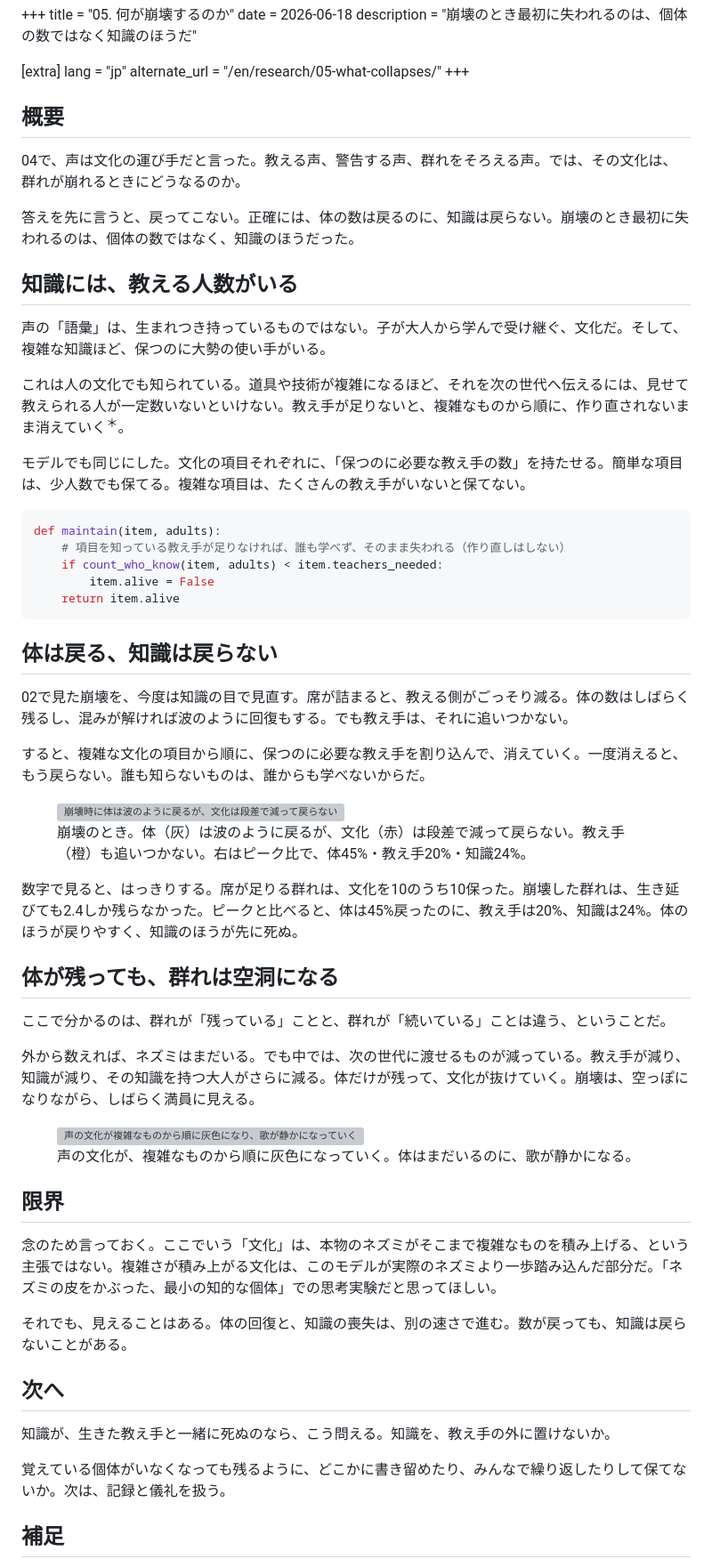
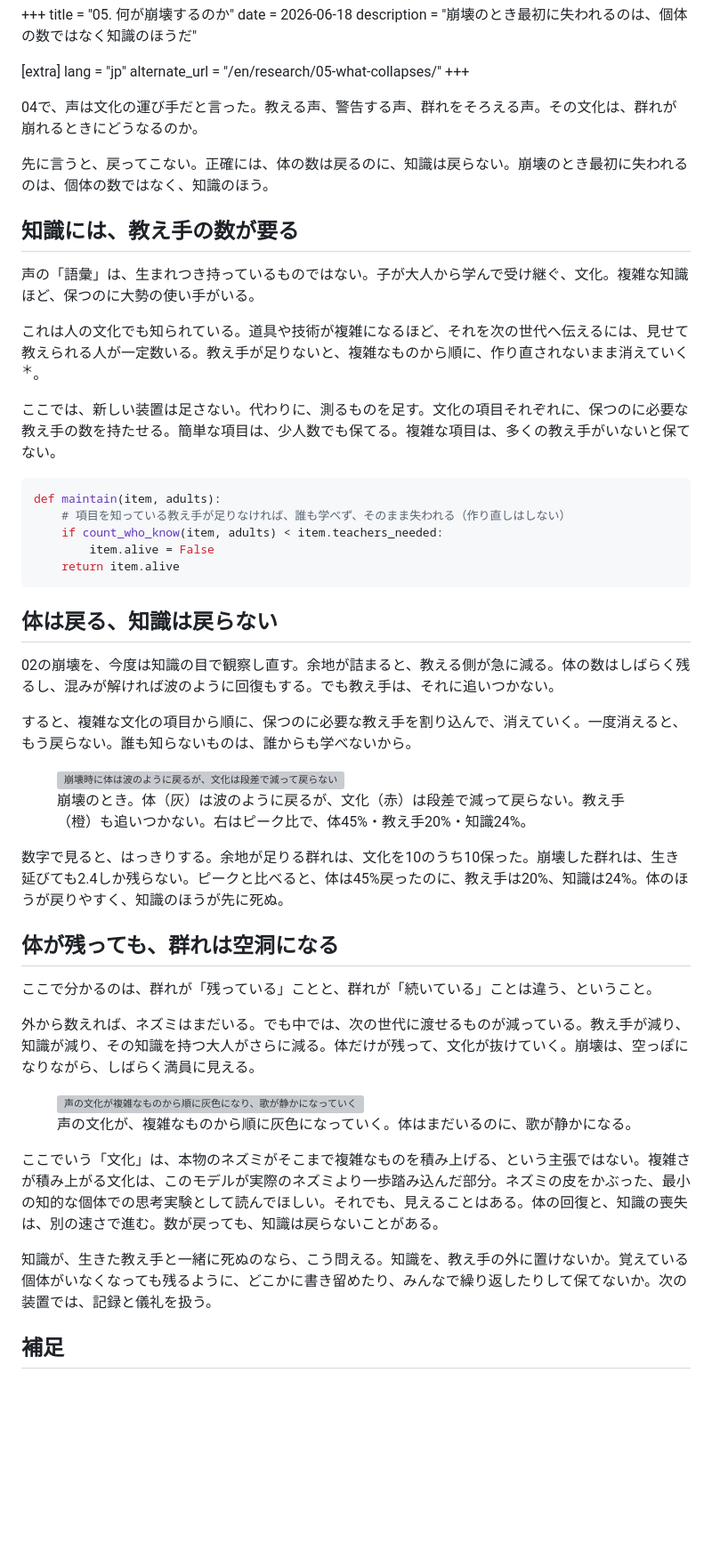
Before and after one commit to midorikawa-dev/midorikawa.me, a Markdown page: content/research/05_what_collapses.md, the part around the change. Shown at 89% size. Rendered like a GitHub page; blank space fills up the shorter version; grey boxes are pictures that could not be loaded.

Commit message:
Rewrite 05 in the δ pattern
Re-observe the 02 collapse "through the eyes of knowledge": add no new
apparatus, add a measurement (maintain). Unify 席 -> 余地/room, drop the
念のため/Let-me-be-clear preamble and ごっそり, soften 〜だ, fold limits/next
into the close. JP/EN.

Co-Authored-By: Claude Opus 4.8 <noreply@anthropic.com>

````diff
--- a/content/research/05_what_collapses.md
+++ b/content/research/05_what_collapses.md
@@ -8,19 +8,17 @@ lang = "jp"
 alternate_url = "/en/research/05-what-collapses/"
 +++
 
-## 概要
+04で、声は文化の運び手だと言った。教える声、警告する声、群れをそろえる声。その文化は、群れが崩れるときにどうなるのか。
 
-04で、声は文化の運び手だと言った。教える声、警告する声、群れをそろえる声。では、その文化は、群れが崩れるときにどうなるのか。
+先に言うと、戻ってこない。正確には、体の数は戻るのに、知識は戻らない。崩壊のとき最初に失われるのは、個体の数ではなく、知識のほう。
 
-答えを先に言うと、戻ってこない。正確には、体の数は戻るのに、知識は戻らない。崩壊のとき最初に失われるのは、個体の数ではなく、知識のほうだった。
+## 知識には、教え手の数が要る
 
-## 知識には、教える人数がいる
+声の「語彙」は、生まれつき持っているものではない。子が大人から学んで受け継ぐ、文化。複雑な知識ほど、保つのに大勢の使い手がいる。
 
-声の「語彙」は、生まれつき持っているものではない。子が大人から学んで受け継ぐ、文化だ。そして、複雑な知識ほど、保つのに大勢の使い手がいる。
+これは人の文化でも知られている。道具や技術が複雑になるほど、それを次の世代へ伝えるには、見せて教えられる人が一定数いる。教え手が足りないと、複雑なものから順に、作り直されないまま消えていく<sup class="term-note">＊</sup>。
 
-これは人の文化でも知られている。道具や技術が複雑になるほど、それを次の世代へ伝えるには、見せて教えられる人が一定数いないといけない。教え手が足りないと、複雑なものから順に、作り直されないまま消えていく<sup class="term-note">＊</sup>。
-
-モデルでも同じにした。文化の項目それぞれに、「保つのに必要な教え手の数」を持たせる。簡単な項目は、少人数でも保てる。複雑な項目は、たくさんの教え手がいないと保てない。
+ここでは、新しい装置は足さない。代わりに、測るものを足す。文化の項目それぞれに、保つのに必要な教え手の数を持たせる。簡単な項目は、少人数でも保てる。複雑な項目は、多くの教え手がいないと保てない。
 
 ```python
 def maintain(item, adults):
@@ -32,20 +30,20 @@ def maintain(item, adults):
 
 ## 体は戻る、知識は戻らない
 
-02で見た崩壊を、今度は知識の目で見直す。席が詰まると、教える側がごっそり減る。体の数はしばらく残るし、混みが解ければ波のように回復もする。でも教え手は、それに追いつかない。
+02の崩壊を、今度は知識の目で観察し直す。余地が詰まると、教える側が急に減る。体の数はしばらく残るし、混みが解ければ波のように回復もする。でも教え手は、それに追いつかない。
 
-すると、複雑な文化の項目から順に、保つのに必要な教え手を割り込んで、消えていく。一度消えると、もう戻らない。誰も知らないものは、誰からも学べないからだ。
+すると、複雑な文化の項目から順に、保つのに必要な教え手を割り込んで、消えていく。一度消えると、もう戻らない。誰も知らないものは、誰からも学べないから。
 
 <figure>
   <img src="/images/research/rat/05/knowledge_extinction.png" alt="崩壊時に体は波のように戻るが、文化は段差で減って戻らない">
   <figcaption>崩壊のとき。体（灰）は波のように戻るが、文化（赤）は段差で減って戻らない。教え手（橙）も追いつかない。右はピーク比で、体45%・教え手20%・知識24%。</figcaption>
 </figure>
 
-数字で見ると、はっきりする。席が足りる群れは、文化を10のうち10保った。崩壊した群れは、生き延びても2.4しか残らなかった。ピークと比べると、体は45%戻ったのに、教え手は20%、知識は24%。体のほうが戻りやすく、知識のほうが先に死ぬ。
+数字で見ると、はっきりする。余地が足りる群れは、文化を10のうち10保った。崩壊した群れは、生き延びても2.4しか残らない。ピークと比べると、体は45%戻ったのに、教え手は20%、知識は24%。体のほうが戻りやすく、知識のほうが先に死ぬ。
 
 ## 体が残っても、群れは空洞になる
 
-ここで分かるのは、群れが「残っている」ことと、群れが「続いている」ことは違う、ということだ。
+ここで分かるのは、群れが「残っている」ことと、群れが「続いている」ことは違う、ということ。
 
 外から数えれば、ネズミはまだいる。でも中では、次の世代に渡せるものが減っている。教え手が減り、知識が減り、その知識を持つ大人がさらに減る。体だけが残って、文化が抜けていく。崩壊は、空っぽになりながら、しばらく満員に見える。
 
@@ -54,17 +52,9 @@ def maintain(item, adults):
   <figcaption>声の文化が、複雑なものから順に灰色になっていく。体はまだいるのに、歌が静かになる。</figcaption>
 </figure>
 
-## 限界
+ここでいう「文化」は、本物のネズミがそこまで複雑なものを積み上げる、という主張ではない。複雑さが積み上がる文化は、このモデルが実際のネズミより一歩踏み込んだ部分。ネズミの皮をかぶった、最小の知的な個体での思考実験として読んでほしい。それでも、見えることはある。体の回復と、知識の喪失は、別の速さで進む。数が戻っても、知識は戻らないことがある。
 
-念のため言っておく。ここでいう「文化」は、本物のネズミがそこまで複雑なものを積み上げる、という主張ではない。複雑さが積み上がる文化は、このモデルが実際のネズミより一歩踏み込んだ部分だ。「ネズミの皮をかぶった、最小の知的な個体」での思考実験だと思ってほしい。
-
-それでも、見えることはある。体の回復と、知識の喪失は、別の速さで進む。数が戻っても、知識は戻らないことがある。
-
-## 次へ
-
-知識が、生きた教え手と一緒に死ぬのなら、こう問える。知識を、教え手の外に置けないか。
-
-覚えている個体がいなくなっても残るように、どこかに書き留めたり、みんなで繰り返したりして保てないか。次は、記録と儀礼を扱う。
+知識が、生きた教え手と一緒に死ぬのなら、こう問える。知識を、教え手の外に置けないか。覚えている個体がいなくなっても残るように、どこかに書き留めたり、みんなで繰り返したりして保てないか。次の装置では、記録と儀礼を扱う。
 
 ## 補足
 
````
Also changed, not shown: 1 other file.
